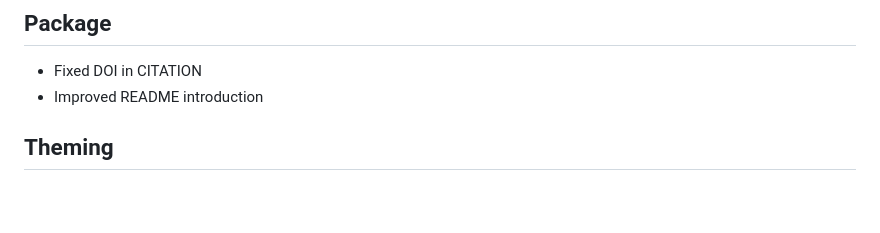
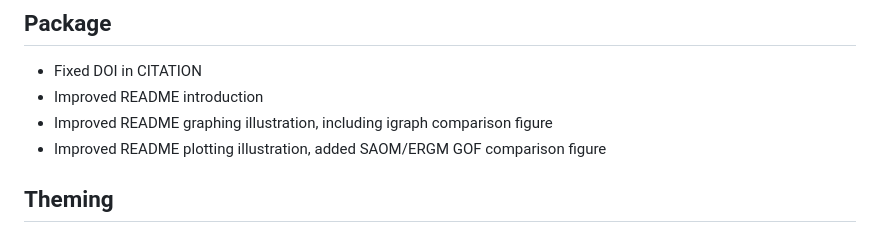
Before and after one commit to stocnet/autograph, a Markdown page: NEWS.md, the part around the change. GitHub-like rendering; blank space fills up the shorter version.

```diff
--- a/NEWS.md
+++ b/NEWS.md
@@ -4,6 +4,8 @@
 
 - Fixed DOI in CITATION
 - Improved README introduction
+- Improved README graphing illustration, including igraph comparison figure
+- Improved README plotting illustration, added SAOM/ERGM GOF comparison figure
 
 ## Theming
 
```
Also changed, not shown: README.md (+58 -0 lines), man/figures/README-siena-ergm-gof-1.png (added), man/figures/README-siena-ergm-gof-2.png (added), 1 other file.
